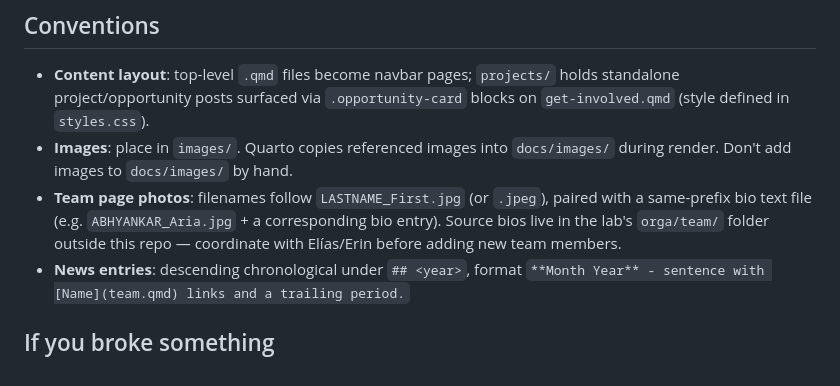
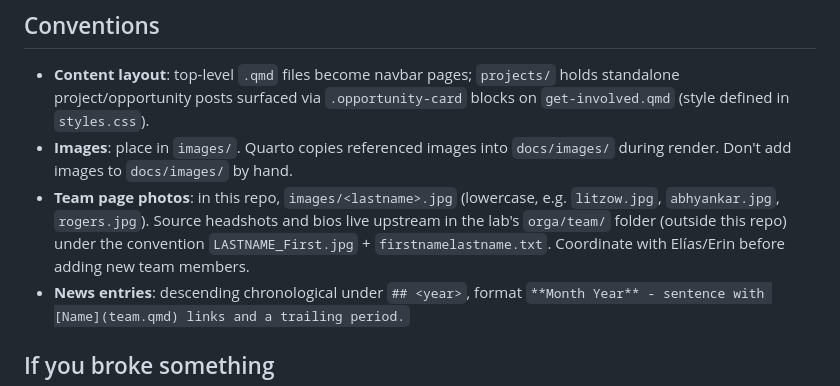
Before and after one commit to prise-lab/prise-lab.github.io, a Markdown page: CLAUDE.md, the part around the change. Rendered like a GitHub page.

Commit message:
Clarify team photo naming convention in CLAUDE.md
Distinguish the lowercase images/<lastname>.jpg used in this repo
from the LASTNAME_First.jpg + firstnamelastname.txt convention
used upstream in the lab's orga/team/ folder.

Co-Authored-By: Claude Opus 4.7 (1M context) <noreply@anthropic.com>

```diff
--- a/CLAUDE.md
+++ b/CLAUDE.md
@@ -37,7 +37,7 @@ These are the failure modes that have already happened on this repo. Avoid them.
 
 - **Content layout**: top-level `.qmd` files become navbar pages; `projects/` holds standalone project/opportunity posts surfaced via `.opportunity-card` blocks on `get-involved.qmd` (style defined in `styles.css`).
 - **Images**: place in `images/`. Quarto copies referenced images into `docs/images/` during render. Don't add images to `docs/images/` by hand.
-- **Team page photos**: filenames follow `LASTNAME_First.jpg` (or `.jpeg`), paired with a same-prefix bio text file (e.g. `ABHYANKAR_Aria.jpg` + a corresponding bio entry). Source bios live in the lab's `orga/team/` folder outside this repo — coordinate with Elías/Erin before adding new team members.
+- **Team page photos**: in this repo, `images/<lastname>.jpg` (lowercase, e.g. `litzow.jpg`, `abhyankar.jpg`, `rogers.jpg`). Source headshots and bios live upstream in the lab's `orga/team/` folder (outside this repo) under the convention `LASTNAME_First.jpg` + `firstnamelastname.txt`. Coordinate with Elías/Erin before adding new team members.
 - **News entries**: descending chronological under `## <year>`, format `**Month Year** - sentence with [Name](team.qmd) links and a trailing period.`
 
 ## If you broke something
```
